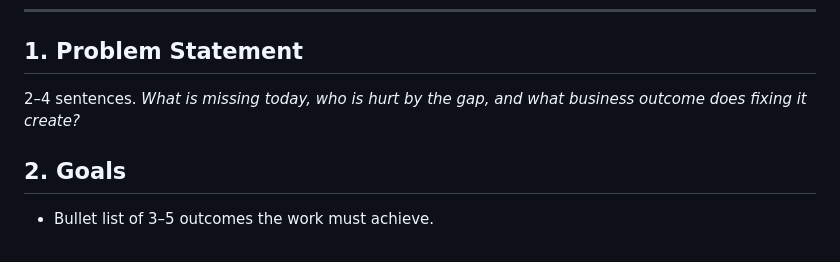
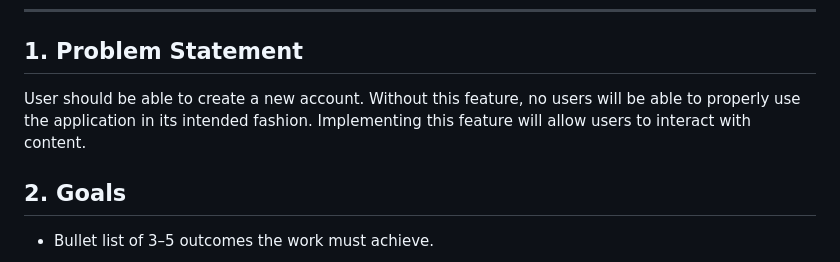
Before and after one commit to colebeebe/wdd430-feature-plan, a Markdown page: F3-register_a_new_user.md, the part around the change. GitHub-like rendering.

```diff
--- a/F3-register_a_new_user.md
+++ b/F3-register_a_new_user.md
@@ -20,7 +20,7 @@
 
 ## 1. Problem Statement
 
-2–4 sentences. *What is missing today, who is hurt by the gap, and what business outcome does fixing it create?*
+User should be able to create a new account. Without this feature, no users will be able to properly use the application in its intended fashion. Implementing this feature will allow users to interact with content.
 
 ## 2. Goals
 
```
